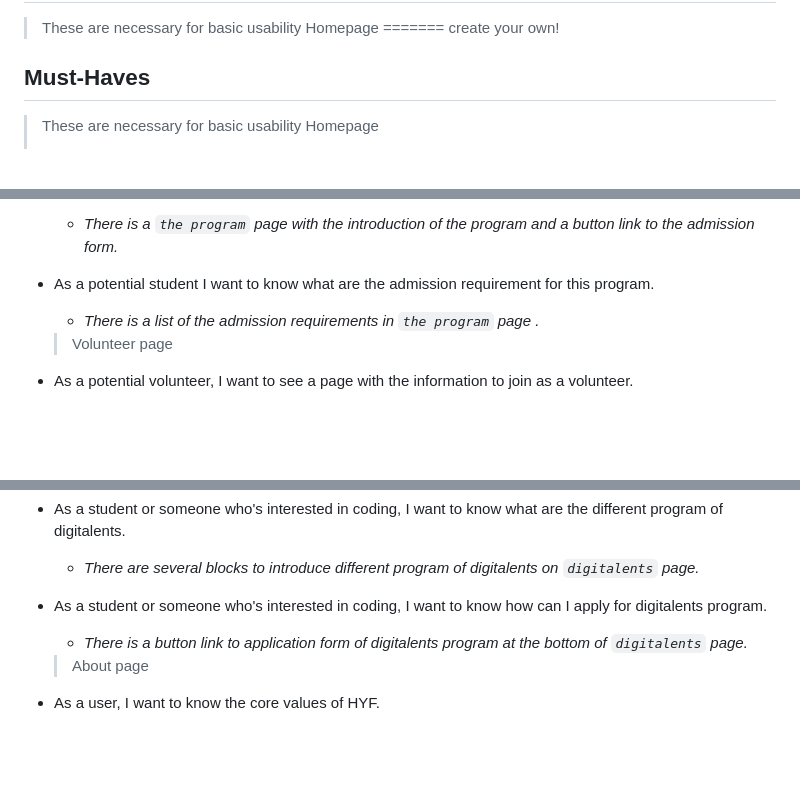
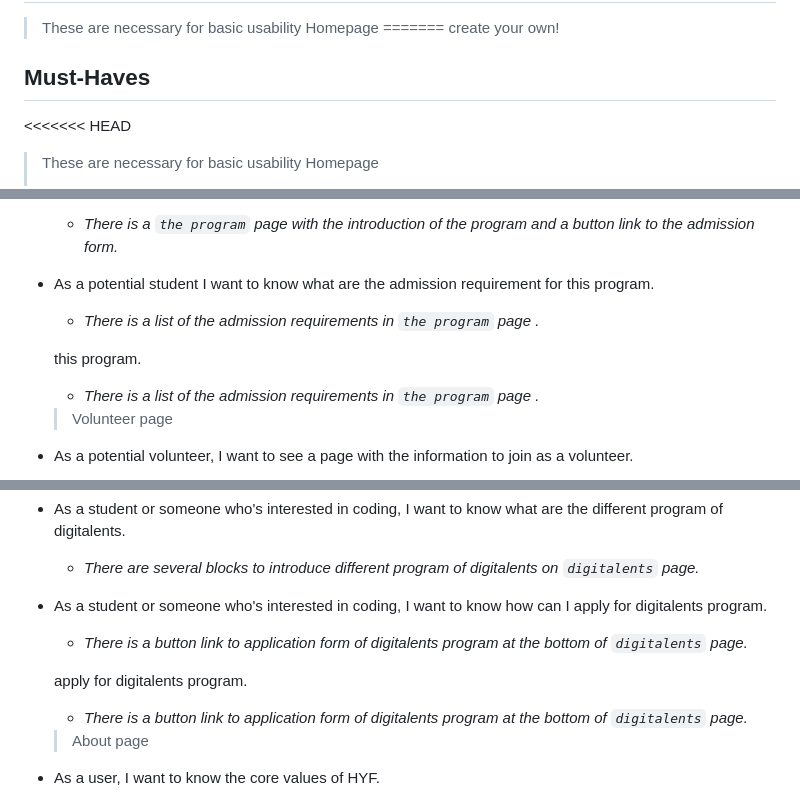
Before and after one commit to HYF-Class21/agile-development-group1-hyf-redesign, a Markdown page: planning/backlog.md, 3 parts joined by grey strips. GitHub-like rendering; blank space fills up the shorter version.

```diff
--- a/planning/backlog.md
+++ b/planning/backlog.md
@@ -16,5 +16,6 @@ create your own!
 
 ## [](https://github.com/HYF-Class21/agile-development-group1-hyf-redesign/blob/main/planning/backlog.md#must-haves)Must-Haves
 
+<<<<<<< HEAD
 > These are necessary for basic usability Homepage
 >>>>>>> ae916f3 (update)
@@ -68,6 +84,10 @@ create your own!
   - _There is a `the program` page with the introduction of the program and a
     button link to the admission form._
 - As a potential student I want to know what are the admission requirement for
+  this program.
+
+  - _There is a list of the admission requirements in `the program` page ._
+
   this program.
 
   - _There is a list of the admission requirements in `the program` page ._
@@ -99,6 +119,11 @@ create your own!
   - _There are several blocks to introduce different program of digitalents on
     `digitalents` page._
 - As a student or someone who's interested in coding, I want to know how can I
+  apply for digitalents program.
+
+  - _There is a button link to application form of digitalents program at the
+    bottom of `digitalents` page._
+
   apply for digitalents program.
 
   - _There is a button link to application form of digitalents program at the
```
Also changed, not shown: other parts of planning/backlog.md (+43 -10 lines).
